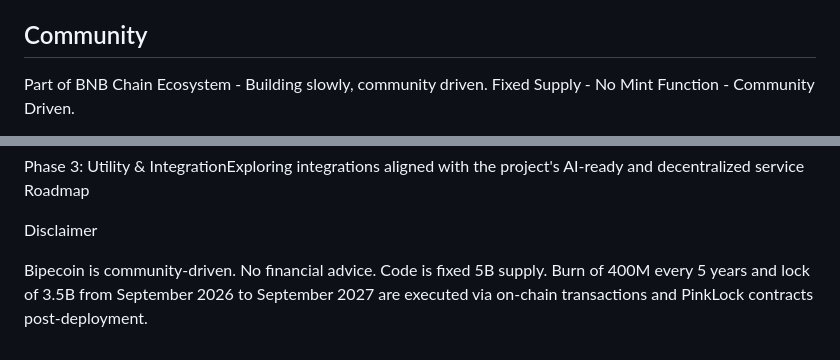
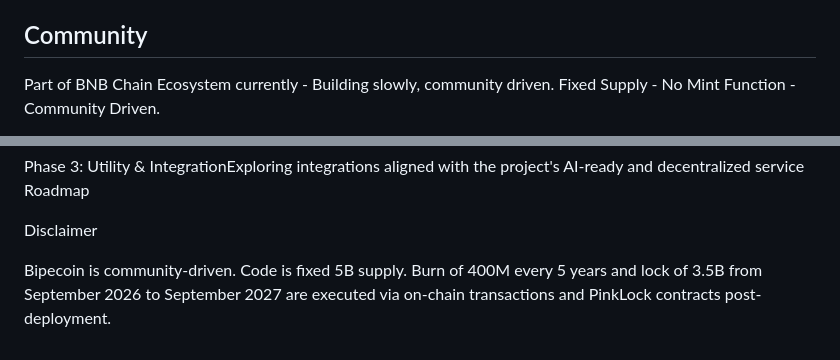
Before and after one commit to Bipecoin-Bic/Bipecoin-bic, a Markdown page: README.md, 2 parts joined by grey strips. Rendered like a GitHub page.

```diff
--- a/README.md
+++ b/README.md
@@ -43,6 +43,6 @@ Contract: 0x7b72c5362ae7292570cd7bddfa49652328a5bc45
 ✅ Public Repository
 
 ## Community
-Part of BNB Chain Ecosystem - Building slowly, community driven.
+Part of BNB Chain Ecosystem currently - Building slowly, community driven.
 Fixed Supply - No Mint Function - Community Driven.
 
@@ -76,4 +76,4 @@ Roadmap & Future Outlook
 
  Disclaimer
 
-Bipecoin is community-driven. No financial advice. Code is fixed 5B supply. Burn of 400M every 5 years and lock of 3.5B from September 2026 to September 2027 are executed via on-chain transactions and PinkLock contracts post-deployment.
+Bipecoin is community-driven. Code is fixed 5B supply. Burn of 400M every 5 years and lock of 3.5B from September 2026 to September 2027 are executed via on-chain transactions and PinkLock contracts post-deployment.
```
Also changed, not shown: other parts of README.md (+1 -1 lines).
